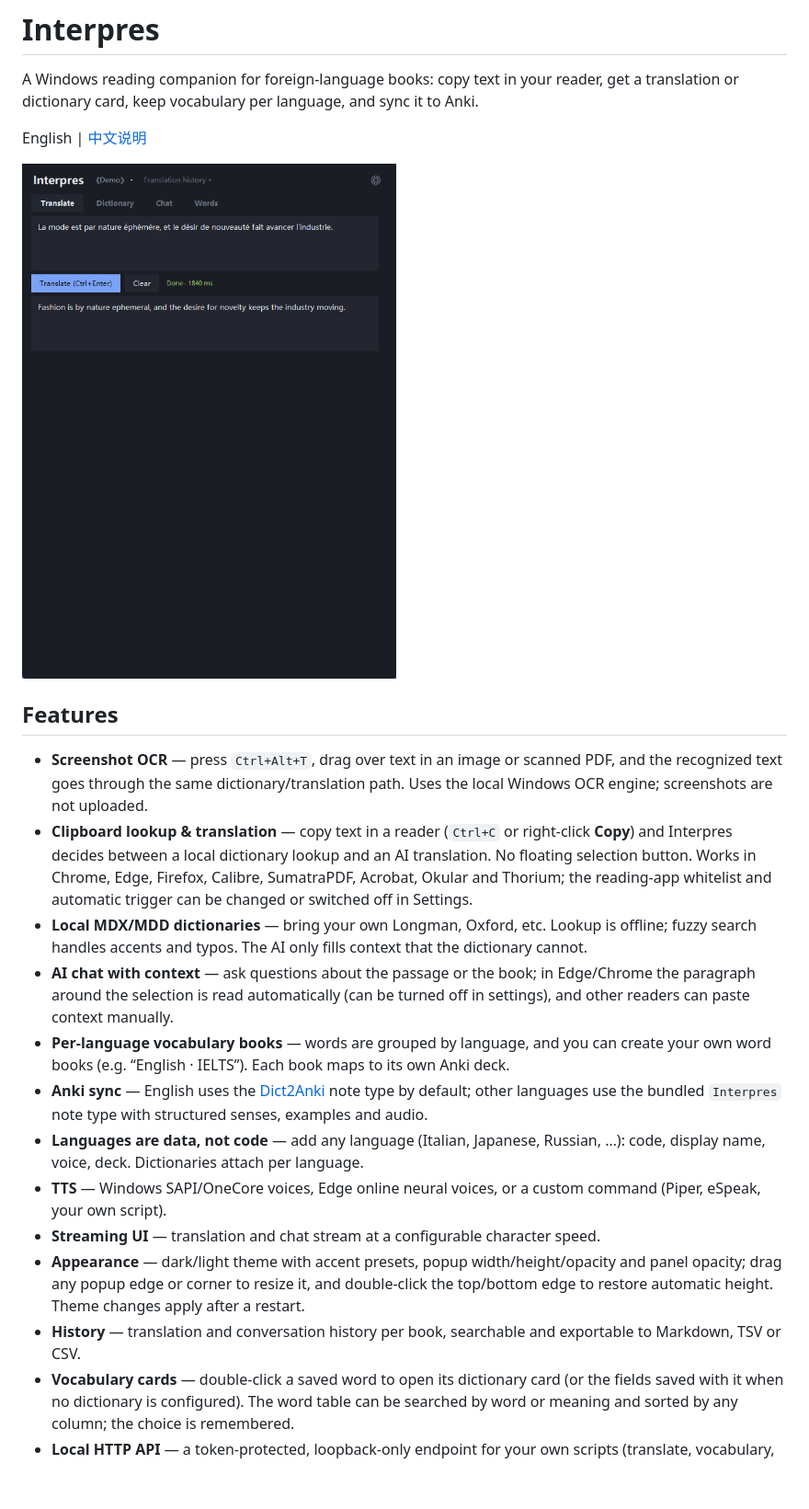
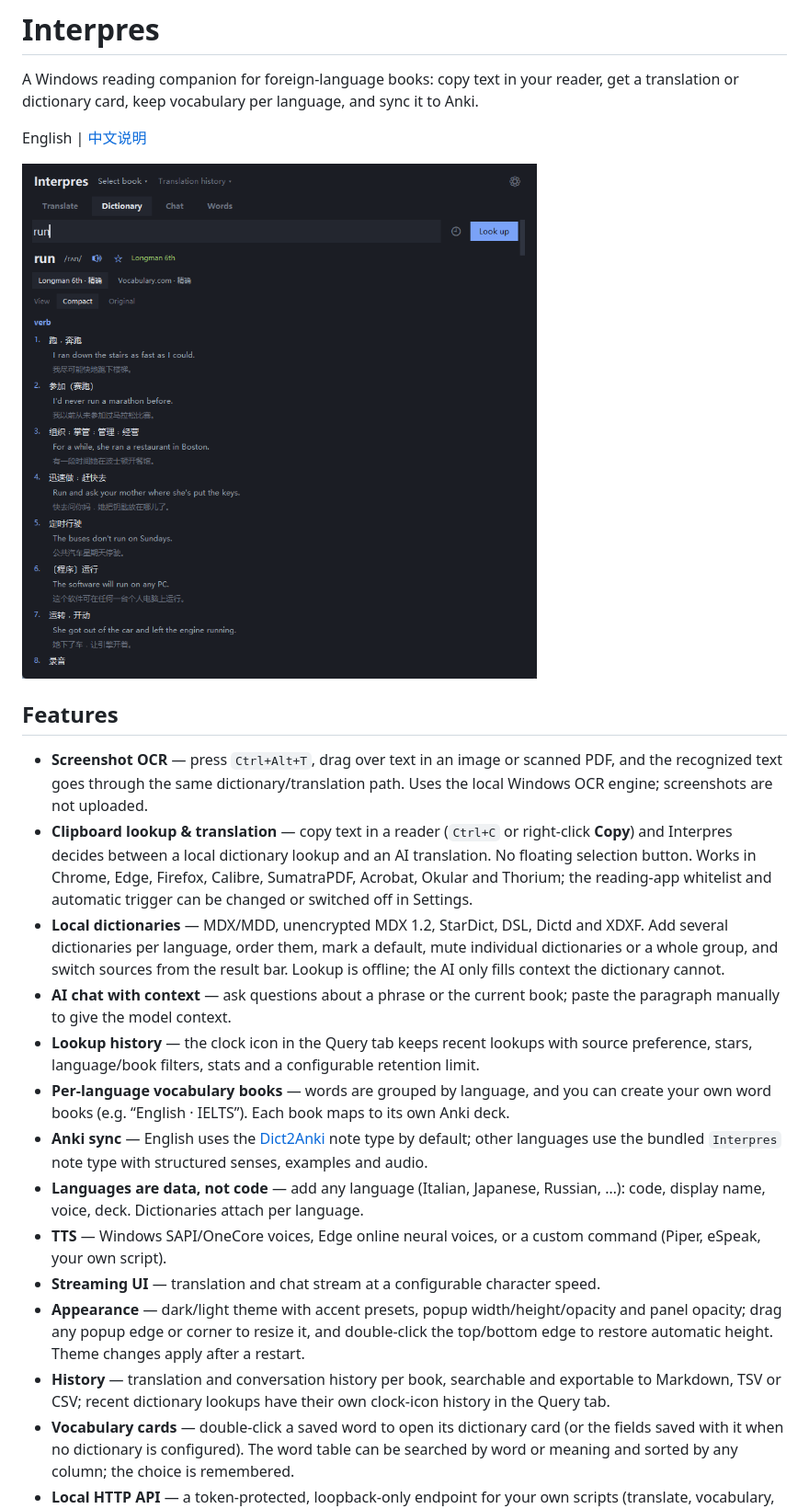
Before and after one commit to yaobude-1/interpres-reading-companion, a Markdown page: README.md, the part around one of its changes. Shown at 92% size. GitHub-like rendering; pictures changed too: docs/screenshots/panel-en.png; blank space fills up the shorter version.

```diff
--- a/README.md
+++ b/README.md
@@ -10,10 +10,9 @@ English | [中文说明](docs/README.zh-CN.md)
 
 - **Screenshot OCR** — press `Ctrl+Alt+T`, drag over text in an image or scanned PDF, and the recognized text goes through the same dictionary/translation path. Uses the local Windows OCR engine; screenshots are not uploaded.
 - **Clipboard lookup & translation** — copy text in a reader (`Ctrl+C` or right-click **Copy**) and Interpres decides between a local dictionary lookup and an AI translation. No floating selection button. Works in Chrome, Edge, Firefox, Calibre, SumatraPDF, Acrobat, Okular and Thorium; the reading-app whitelist and automatic trigger can be changed or switched off in Settings.
-- **Local MDX/MDD dictionaries** — bring your own Longman, Oxford, etc. Lookup is offline; fuzzy search handles accents and typos. The AI only fills context that the dictionary cannot.
-- **AI chat with context** — ask questions about the passage or the book; in
-  Edge/Chrome the paragraph around the selection is read automatically (can be
-  turned off in settings), and other readers can paste context manually.
+- **Local dictionaries** — MDX/MDD, unencrypted MDX 1.2, StarDict, DSL, Dictd and XDXF. Add several dictionaries per language, order them, mark a default, mute individual dictionaries or a whole group, and switch sources from the result bar. Lookup is offline; the AI only fills context the dictionary cannot.
+- **AI chat with context** — ask questions about a phrase or the current book; paste the paragraph manually to give the model context.
+- **Lookup history** — the clock icon in the Query tab keeps recent lookups with source preference, stars, language/book filters, stats and a configurable retention limit.
 - **Per-language vocabulary books** — words are grouped by language, and you can create your own word books (e.g. “English · IELTS”). Each book maps to its own Anki deck.
 - **Anki sync** — English uses the [Dict2Anki](https://github.com/ninja33/anki-dict-helper) note type by default; other languages use the bundled `Interpres` note type with structured senses, examples and audio.
 - **Languages are data, not code** — add any language (Italian, Japanese, Russian, …): code, display name, voice, deck. Dictionaries attach per language.
@@ -24,7 +23,8 @@ English | [中文说明](docs/README.zh-CN.md)
   the top/bottom edge to restore automatic height. Theme changes apply after a
   restart.
 - **History** — translation and conversation history per book, searchable and
-  exportable to Markdown, TSV or CSV.
+  exportable to Markdown, TSV or CSV; recent dictionary lookups have their own
+  clock-icon history in the Query tab.
 - **Vocabulary cards** — double-click a saved word to open its dictionary card
   (or the fields saved with it when no dictionary is configured). The word table
   can be searched by word or meaning and sorted by any column; the choice is
```
Also changed, not shown: other parts of README.md (+50 -19 lines), docs/README.zh-CN.md (+52 -19 lines), docs/screenshots/panel-zh.png, docs/screenshots/settings-en.png, docs/screenshots/settings-zh.png.
